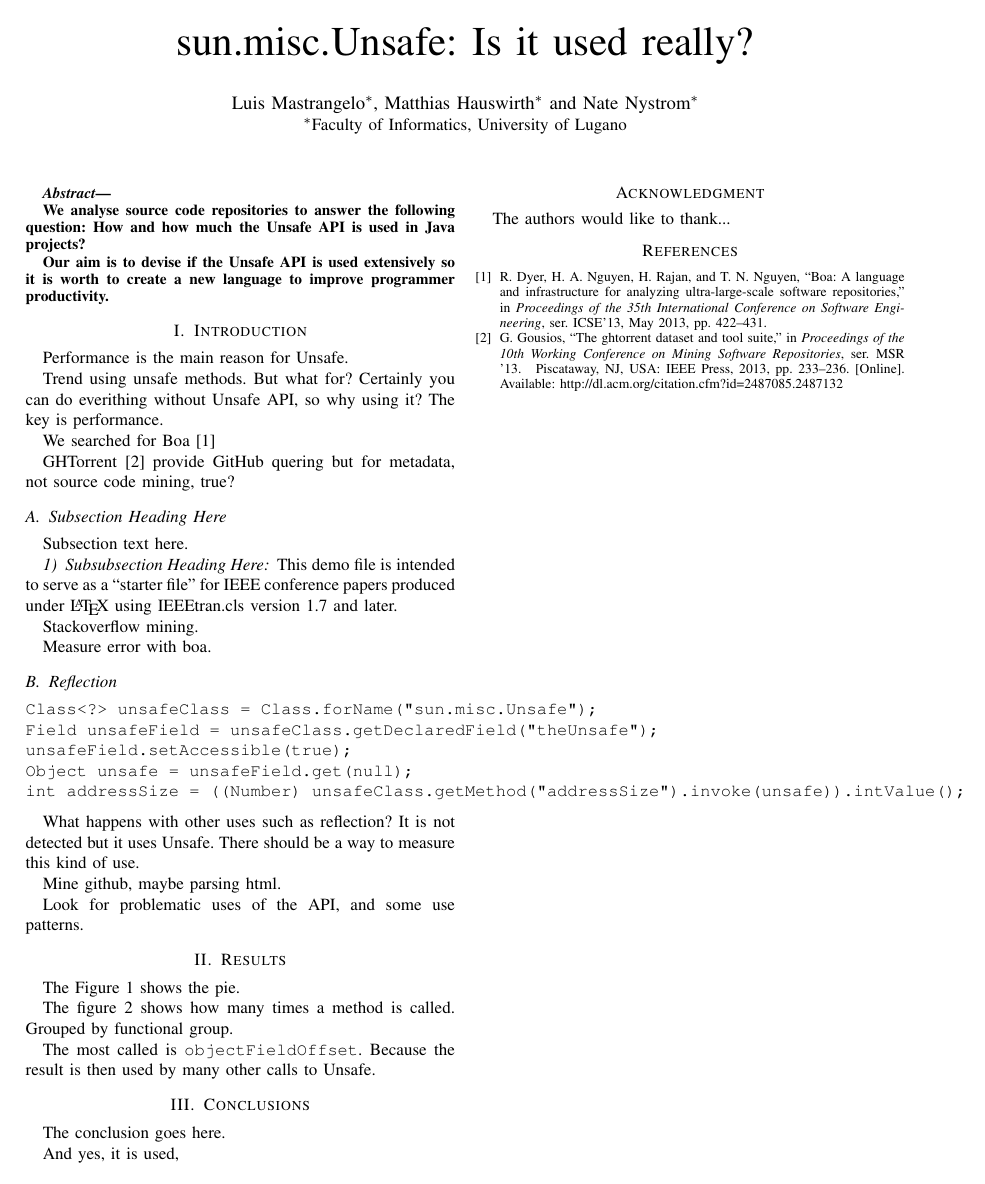
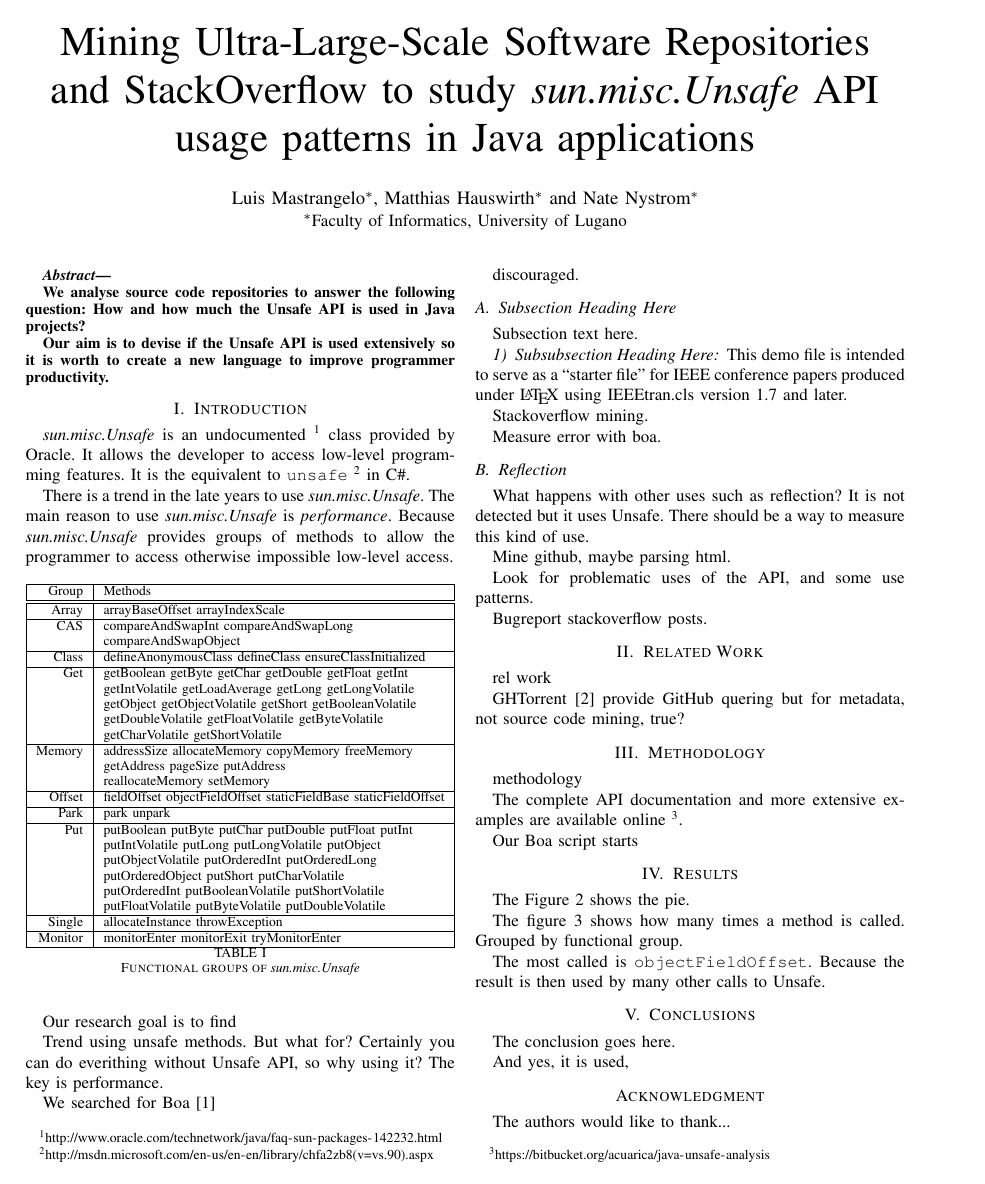
Before and after one commit to acuarica/java-unsafe-analysis, a LaTeX paper (2015-msr/main.tex, which reads 2015-msr/index.tex, 2015-msr/section-introduction.tex, 2015-msr/section-methodology.tex): page 1 of 3 before the commit and page 1 of 4 after it. The pictures show the PDF file 2015-msr/main.pdf that the author committed with the source.

Commit message:
Refactor.

```diff
--- a/2015-msr/index.tex
+++ b/2015-msr/index.tex
@@ -1,6 +1,9 @@
+
+\newcommand{\smu}{\emph{sun.misc.Unsafe}}
 
 \input{section-introduction}
-%\input{section-methods}
+\input{section-relatedwork}
+\input{section-methodology}
 \input{section-results}
 \input{section-conclusions}
 \input{section-acknowledgment}
--- a/2015-msr/main.tex
+++ b/2015-msr/main.tex
@@ -351,7 +351,7 @@
 %
 % paper title
 % can use linebreaks \\ within to get better formatting as desired
-\title{sun.misc.Unsafe: Is it used really?}
+\title{Mining Ultra-Large-Scale Software Repositories and StackOverflow to study \emph{sun.misc.Unsafe} API usage patterns in Java applications}
 
 
 % author names and affiliations
--- a/2015-msr/section-introduction.tex
+++ b/2015-msr/section-introduction.tex
@@ -1,14 +1,25 @@
 
 \section{Introduction} \label{sec:introduction}
 
-Performance is the main reason for Unsafe.
+\smu{} is an undocumented~\footnote{\url{http://www.oracle.com/technetwork/java/faq-sun-packages-142232.html}} class provided by Oracle.
+It allows the developer to access low-level programming features.
+It is the equivalent to \texttt{unsafe}~\footnote{\url{http://msdn.microsoft.com/en-us/en-en/library/chfa2zb8(v=vs.90).aspx}} in C\#.
+
+There is a trend in the late years to use \smu{}.
+The main reason to use \smu{} is \emph{performance}.
+Because \smu{} provides groups of methods to allow the programmer to access otherwise impossible low-level access.
+
+\input{table-groups}
+
+
+Our research goal is to find
 
 Trend using unsafe methods. But what for? Certainly you can do everithing without Unsafe API, so why using it? The key is performance.
 
 We searched for Boa \cite{Dyer-Nguyen-Rajan-Nguyen-13}
 
+ discouraged.
 
-GHTorrent \cite{Gousi13} provide GitHub quering but for metadata, not source code mining, true?
 
 
 \subsection{Subsection Heading Here}
@@ -33,13 +44,13 @@ Measure error with boa.
 
 \subsection{Reflection}
 
-\begin{verbatim}
-Class<?> unsafeClass = Class.forName("sun.misc.Unsafe");
-Field unsafeField = unsafeClass.getDeclaredField("theUnsafe");
-unsafeField.setAccessible(true);
-Object unsafe = unsafeField.get(null);
-int addressSize = ((Number) unsafeClass.getMethod("addressSize").invoke(unsafe)).intValue();
-\end{verbatim}
+%\begin{verbatim}
+%Class<?> unsafeClass = Class.forName("sun.misc.Unsafe");
+%Field unsafeField = unsafeClass.getDeclaredField("theUnsafe");
+%unsafeField.setAccessible(true);
+%Object unsafe = unsafeField.get(null);
+%int addressSize = ((Number) %unsafeClass.getMethod("addressSize").invoke(unsafe)).intValue();
+%\end{verbatim}
 
 What happens with other uses such as reflection? It is not detected but it uses Unsafe. There should be a way to measure this kind of use.
 
--- /dev/null
+++ b/2015-msr/section-methodology.tex
@@ -0,0 +1,8 @@
+
+\section{Methodology} \label{sec:methodology}
+
+methodology
+
+The complete API documentation and more extensive examples are available online~\footnote{\url{https://bitbucket.org/acuarica/java-unsafe-analysis}}.
+
+Our Boa script starts
--- /dev/null
+++ b/2015-msr/section-relatedwork.tex
@@ -0,0 +1,7 @@
+
+\section{Related Work} \label{sec:relatedwork}
+
+rel work
+
+
+GHTorrent \cite{Gousi13} provide GitHub quering but for metadata, not source code mining, true?
--- /dev/null
+++ b/2015-msr/table-groups.tex
@@ -0,0 +1,41 @@
+
+\begin{table}[ht]
+\centering
+\begin{tabular}{|r|l|l|} \hline
+Group  & Methods \\ \hline \hline
+Array  & arrayBaseOffset arrayIndexScale \\ \hline
+CAS    & compareAndSwapInt compareAndSwapLong \\
+       & compareAndSwapObject \\ \hline
+Class  & defineAnonymousClass defineClass ensureClassInitialized \\ \hline
+Get    & getBoolean getByte getChar getDouble getFloat getInt \\
+       & getIntVolatile getLoadAverage getLong getLongVolatile \\
+       & getObject getObjectVolatile getShort getBooleanVolatile \\
+       & getDoubleVolatile getFloatVolatile getByteVolatile \\
+       & getCharVolatile getShortVolatile \\ \hline
+Memory & addressSize allocateMemory copyMemory freeMemory \\
+       & getAddress pageSize putAddress \\
+       & reallocateMemory setMemory \\ \hline
+Offset & fieldOffset objectFieldOffset staticFieldBase staticFieldOffset \\ \hline
+Park   & park unpark \\ \hline
+Put    & putBoolean putByte putChar putDouble putFloat putInt \\
+       & putIntVolatile putLong putLongVolatile putObject \\
+       & putObjectVolatile putOrderedInt putOrderedLong \\
+       & putOrderedObject putShort putCharVolatile \\
+       & putOrderedInt putBooleanVolatile putShortVolatile \\
+       & putFloatVolatile putByteVolatile putDoubleVolatile \\ \hline
+Single & allocateInstance throwException \\ \hline
+Monitor & monitorEnter monitorExit tryMonitorEnter \\ \hline
+
+\end{tabular}
+\caption{Functional groups of \smu{}}
+\label{table:groups}
+\end{table}
+
+% Not used methods
+% monitorEnter monitorExit tryMonitorEnter
+% defineAnonymousClass
+% shouldBeInitialized ???
+
+% getBooleanVolatile getDoubleVolatile getFloatVolatile getByteVolatile getCharVolatile getShortVolatile
+
+% putOrderedInt putBooleanVolatile putShortVolatile putFloatVolatile putByteVolatile putDoubleVolatile putCharVolatile
```
Also changed, not shown: 2015-msr/section-results.tex (+15 -2 lines), 2015-msr/table-literal.tex (added, +27 -0 lines), 2015-msr/table-projects.tex (added, +57 -0 lines), 2015-msr/images/chart-pie.pdf (deleted), 2015-msr/images/chart-usage.pdf (deleted), 2015-msr/images/unsafe-java-over-total.pdf (added), 2015-msr/images/unsafe-unsafe-over-java.pdf (added), 2015-msr/images/unsafe-usage.pdf (added), 2015-msr/main.pdf, unsafe-analysis/Makefile, 2015-msr/main.tex (2 more changed lines), 6 other files.
